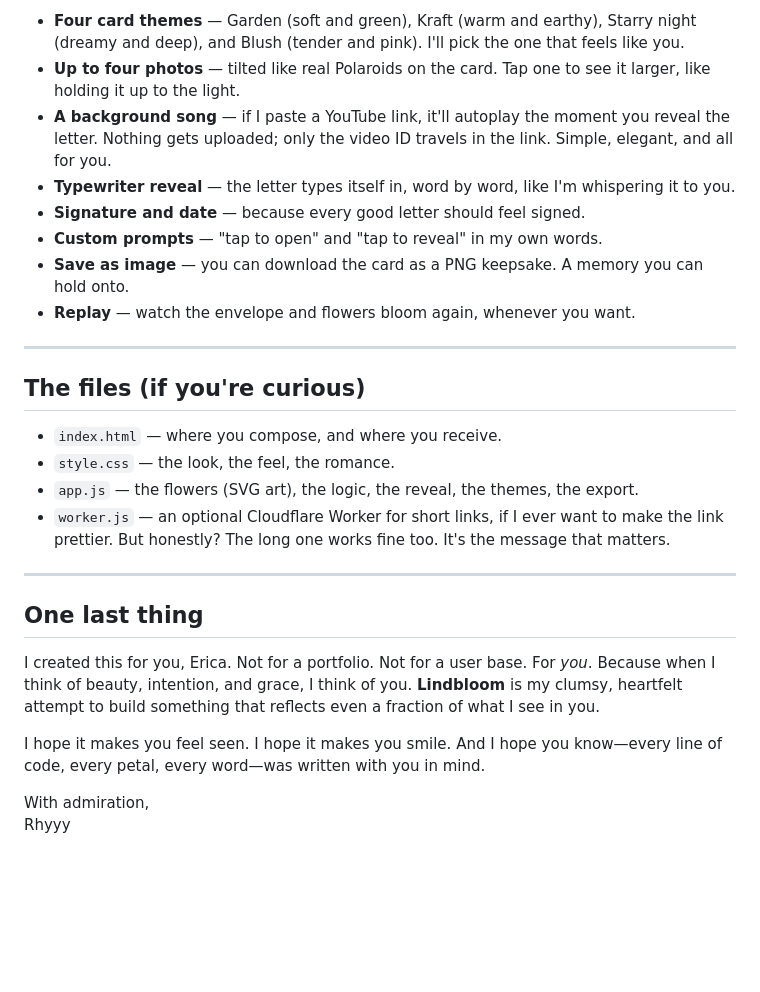
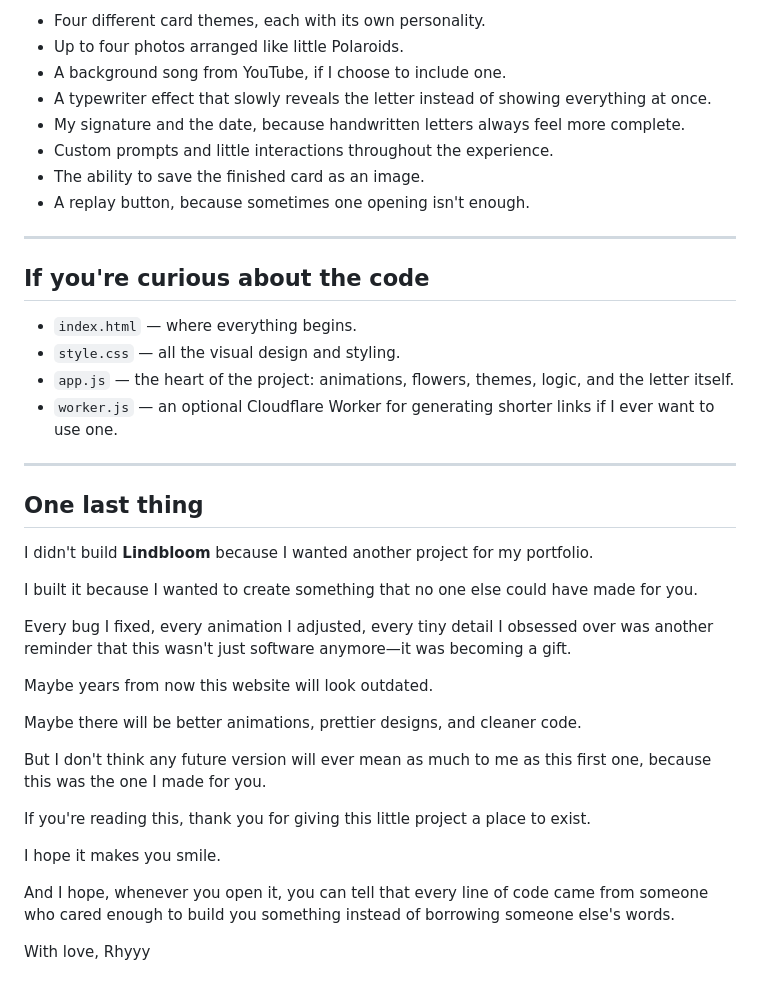
Before and after one commit to iilaya-exe/Lindbloom, a Markdown page: README.md, the part around one of its changes. Drawn GitHub-style; blank space fills up the shorter version.

```diff
--- a/README.md
+++ b/README.md
@@ -40,29 +80,43 @@ And if I add a passphrase? That encrypts everything right in your browser (AES-G
 
-- **Four card themes** — Garden (soft and green), Kraft (warm and earthy), Starry night (dreamy and deep), and Blush (tender and pink). I'll pick the one that feels like you.
-- **Up to four photos** — tilted like real Polaroids on the card. Tap one to see it larger, like holding it up to the light.
-- **A background song** — if I paste a YouTube link, it'll autoplay the moment you reveal the letter. Nothing gets uploaded; only the video ID travels in the link. Simple, elegant, and all for you.
-- **Typewriter reveal** — the letter types itself in, word by word, like I'm whispering it to you.
-- **Signature and date** — because every good letter should feel signed.
-- **Custom prompts** — "tap to open" and "tap to reveal" in my own words.
-- **Save as image** — you can download the card as a PNG keepsake. A memory you can hold onto.
-- **Replay** — watch the envelope and flowers bloom again, whenever you want.
+* Four different card themes, each with its own personality.
+* Up to four photos arranged like little Polaroids.
+* A background song from YouTube, if I choose to include one.
+* A typewriter effect that slowly reveals the letter instead of showing everything at once.
+* My signature and the date, because handwritten letters always feel more complete.
+* Custom prompts and little interactions throughout the experience.
+* The ability to save the finished card as an image.
+* A replay button, because sometimes one opening isn't enough.
 
 ---
 
-## The files (if you're curious)
+## If you're curious about the code
 
-- `index.html` — where you compose, and where you receive.
-- `style.css` — the look, the feel, the romance.
-- `app.js` — the flowers (SVG art), the logic, the reveal, the themes, the export.
-- `worker.js` — an optional Cloudflare Worker for short links, if I ever want to make the link prettier. But honestly? The long one works fine too. It's the message that matters.
+* `index.html` — where everything begins.
+* `style.css` — all the visual design and styling.
+* `app.js` — the heart of the project: animations, flowers, themes, logic, and the letter itself.
+* `worker.js` — an optional Cloudflare Worker for generating shorter links if I ever want to use one.
 
 ---
 
 ## One last thing
 
-I created this for you, Erica. Not for a portfolio. Not for a user base. For *you*. Because when I think of beauty, intention, and grace, I think of you. **Lindbloom** is my clumsy, heartfelt attempt to build something that reflects even a fraction of what I see in you.
+I didn't build **Lindbloom** because I wanted another project for my portfolio.
 
-I hope it makes you feel seen. I hope it makes you smile. And I hope you know—every line of code, every petal, every word—was written with you in mind.
+I built it because I wanted to create something that no one else could have made for you.
 
-With admiration,
+Every bug I fixed, every animation I adjusted, every tiny detail I obsessed over was another reminder that this wasn't just software anymore—it was becoming a gift.
+
+Maybe years from now this website will look outdated.
+
+Maybe there will be better animations, prettier designs, and cleaner code.
+
+But I don't think any future version will ever mean as much to me as this first one, because this was the one I made for you.
+
+If you're reading this, thank you for giving this little project a place to exist.
+
+I hope it makes you smile.
+
+And I hope, whenever you open it, you can tell that every line of code came from someone who cared enough to build you something instead of borrowing someone else's words.
+
+With love,
 Rhyyy
```
Also changed, not shown: other parts of README.md (+52 -12 lines).
